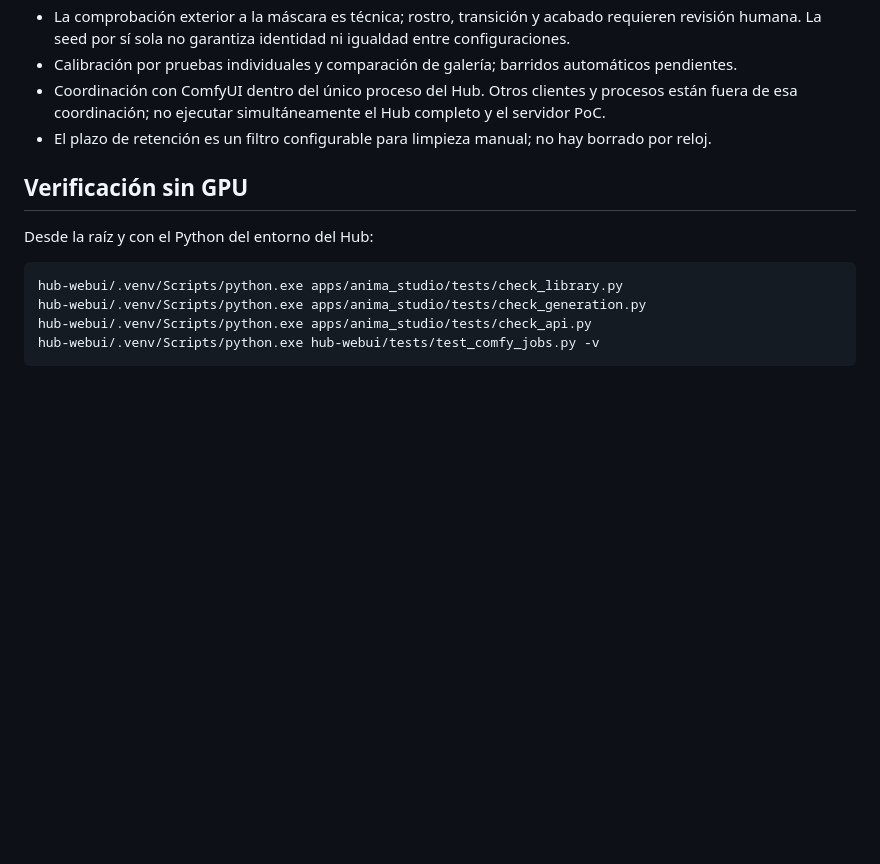
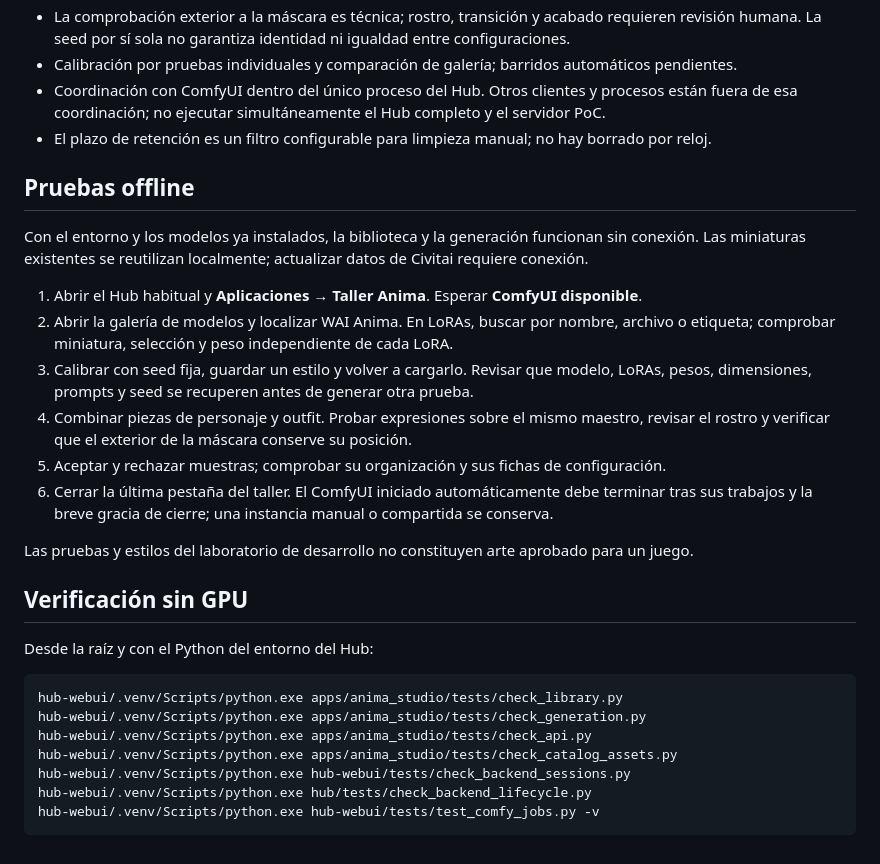
Before and after one commit to Vajraastra/ai-hub, a Markdown page: apps/anima_studio/README.md, the part around the change. Drawn GitHub-style; blank space fills up the shorter version.

Commit message:
docs(anima-studio): document offline workshop testing
Explain the Applications entry, automatic ComfyUI lifecycle, local thumbnail
galleries and architecture-aware selection. Add an offline walkthrough for
style recovery, prompt combinations, expression continuity, review and page
closure, plus the catalogue and lifecycle verification entry points.

Documentation reviewed against the implemented UI and completed Windows
checks; existing Model Vault guidance is preserved.

````diff
--- a/apps/anima_studio/README.md
+++ b/apps/anima_studio/README.md
@@ -64,6 +64,25 @@ automáticamente dentro del repositorio de un juego.
   fuera de esa coordinación; no ejecutar simultáneamente el Hub completo y el servidor PoC.
 - El plazo de retención es un filtro configurable para limpieza manual; no hay borrado por reloj.
 
+## Pruebas offline
+
+Con el entorno y los modelos ya instalados, la biblioteca y la generación funcionan sin
+conexión. Las miniaturas existentes se reutilizan localmente; actualizar datos de Civitai
+requiere conexión.
+
+1. Abrir el Hub habitual y **Aplicaciones → Taller Anima**. Esperar **ComfyUI disponible**.
+2. Abrir la galería de modelos y localizar WAI Anima. En LoRAs, buscar por nombre, archivo
+   o etiqueta; comprobar miniatura, selección y peso independiente de cada LoRA.
+3. Calibrar con seed fija, guardar un estilo y volver a cargarlo. Revisar que modelo, LoRAs,
+   pesos, dimensiones, prompts y seed se recuperen antes de generar otra prueba.
+4. Combinar piezas de personaje y outfit. Probar expresiones sobre el mismo maestro,
+   revisar el rostro y verificar que el exterior de la máscara conserve su posición.
+5. Aceptar y rechazar muestras; comprobar su organización y sus fichas de configuración.
+6. Cerrar la última pestaña del taller. El ComfyUI iniciado automáticamente debe terminar
+   tras sus trabajos y la breve gracia de cierre; una instancia manual o compartida se conserva.
+
+Las pruebas y estilos del laboratorio de desarrollo no constituyen arte aprobado para un juego.
+
 ## Verificación sin GPU
 
 Desde la raíz y con el Python del entorno del Hub:
@@ -72,5 +91,8 @@ Desde la raíz y con el Python del entorno del Hub:
 hub-webui/.venv/Scripts/python.exe apps/anima_studio/tests/check_library.py
 hub-webui/.venv/Scripts/python.exe apps/anima_studio/tests/check_generation.py
 hub-webui/.venv/Scripts/python.exe apps/anima_studio/tests/check_api.py
+hub-webui/.venv/Scripts/python.exe apps/anima_studio/tests/check_catalog_assets.py
+hub-webui/.venv/Scripts/python.exe hub-webui/tests/check_backend_sessions.py
+hub-webui/.venv/Scripts/python.exe hub/tests/check_backend_lifecycle.py
 hub-webui/.venv/Scripts/python.exe hub-webui/tests/test_comfy_jobs.py -v
 ```
````
Also changed, not shown: README.md (+11 -0 lines).
